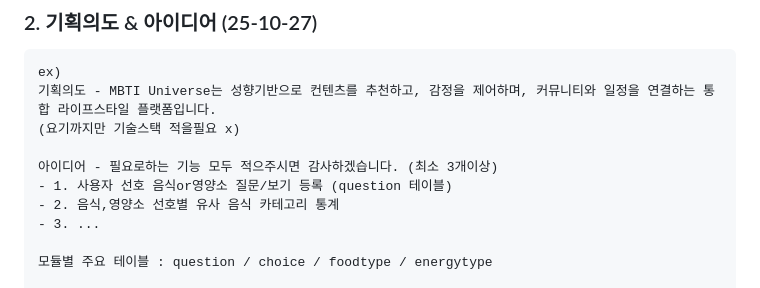
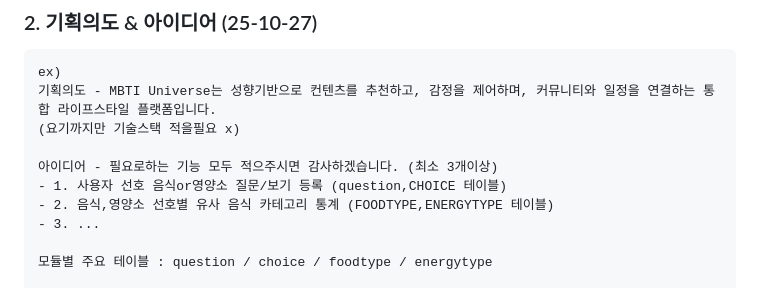
Before and after one commit to shgil0618-glitch/Bug-Hunters, a Markdown page: README.md, the part around the change. Rendered like a GitHub page.

```diff
--- a/README.md
+++ b/README.md
@@ -110,8 +110,8 @@ ex)
 (요기까지만 기술스택 적을필요 x)
 
 아이디어 - 필요로하는 기능 모두 적으주시면 감사하겠습니다. (최소 3개이상)
-- 1. 사용자 선호 음식or영양소 질문/보기 등록 (question 테이블)
-- 2. 음식,영양소 선호별 유사 음식 카테고리 통계
+- 1. 사용자 선호 음식or영양소 질문/보기 등록 (question,CHOICE 테이블)
+- 2. 음식,영양소 선호별 유사 음식 카테고리 통계 (FOODTYPE,ENERGYTYPE 테이블)
 - 3. ...
 
 모듈별 주요 테이블 : question / choice / foodtype / energytype
```
